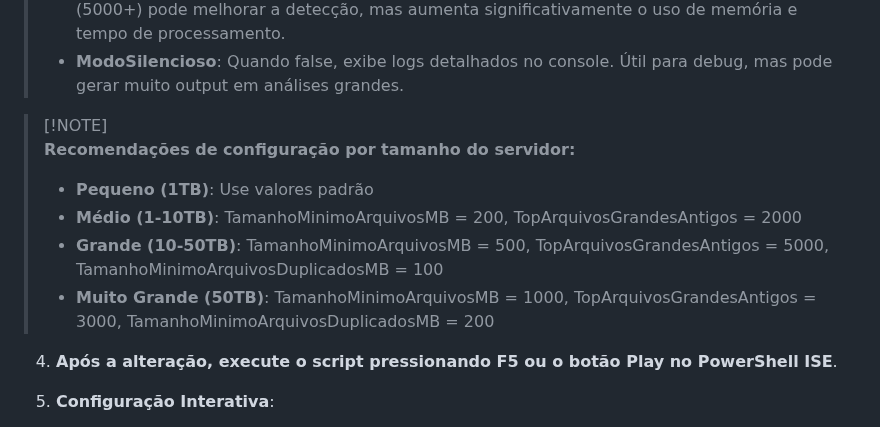
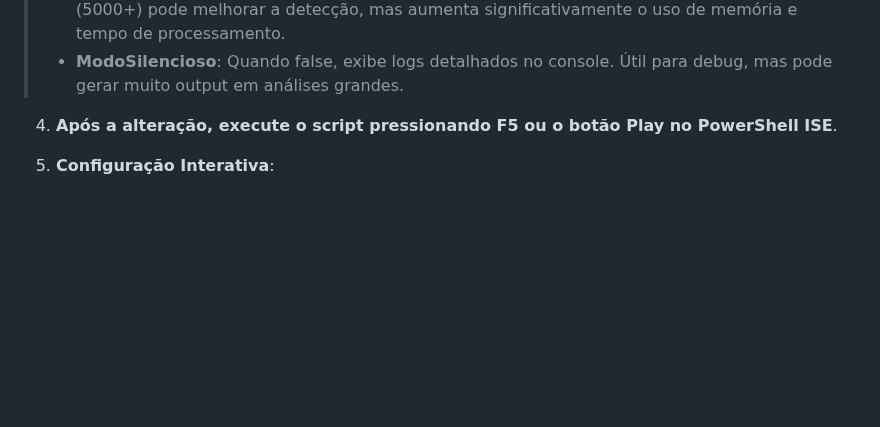
Before and after one commit to Jumpin-Jay/powershell-file-server-space-analyzer, a Markdown page: README.md, the part around the change. Drawn GitHub-style; blank space fills up the shorter version.

```diff
--- a/README.md
+++ b/README.md
@@ -141,13 +141,6 @@ A ferramenta gera um dashboard HTML interativo moderno que facilita a visualiza
 > - **TamanhoMinimoArquivosDuplicadosMB**: Define o tamanho mínimo para buscar duplicados. Valores menores (10MB) encontram mais duplicados, mas o cálculo de hash MD5 demora muito mais tempo.
 > - **TopGruposDuplicados**: Limita quantos grupos de duplicados serão processados. Aumentar (5000+) pode melhorar a detecção, mas aumenta significativamente o uso de memória e tempo de processamento.
 > - **ModoSilencioso**: Quando false, exibe logs detalhados no console. Útil para debug, mas pode gerar muito output em análises grandes.
-
-> [!NOTE]\
-> **Recomendações de configuração por tamanho do servidor:**
-> - **Pequeno (1TB)**: Use valores padrão
-> - **Médio (1-10TB)**: TamanhoMinimoArquivosMB = 200, TopArquivosGrandesAntigos = 2000
-> - **Grande (10-50TB)**: TamanhoMinimoArquivosMB = 500, TopArquivosGrandesAntigos = 5000, TamanhoMinimoArquivosDuplicadosMB = 100
-> - **Muito Grande (50TB)**: TamanhoMinimoArquivosMB = 1000, TopArquivosGrandesAntigos = 3000, TamanhoMinimoArquivosDuplicadosMB = 200
 
 4. **Após a alteração, execute o script pressionando F5 ou o botão Play no PowerShell ISE**.
 
```
